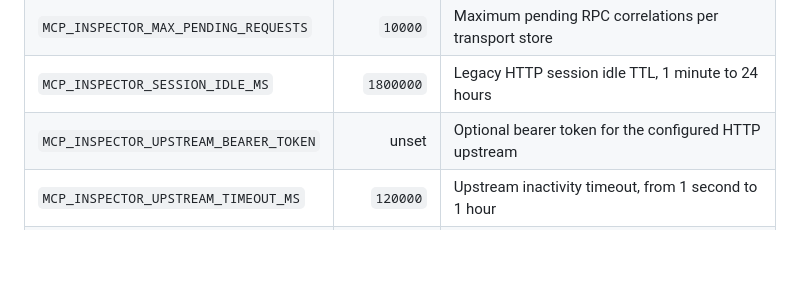
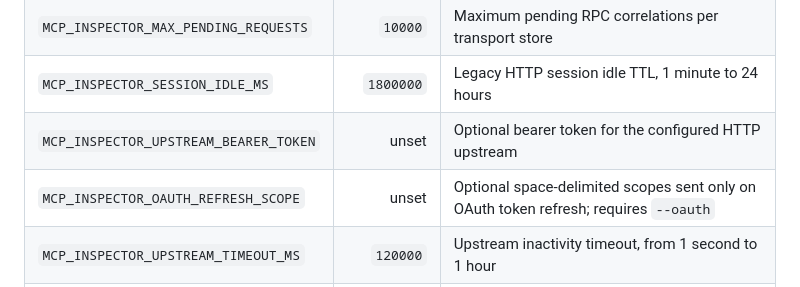
Before and after one commit to KUNDURUHIMANEESHREDDY/mcp-inspector, a Markdown page: README.md, the part around the change. Drawn GitHub-style; blank space fills up the shorter version.

Commit message:
docs(oauth): document refresh-scope configuration

```diff
--- a/README.md
+++ b/README.md
@@ -196,6 +196,7 @@ Set these environment variables only when needed:
 | `MCP_INSPECTOR_MAX_PENDING_REQUESTS` | `10000` | Maximum pending RPC correlations per transport store |
 | `MCP_INSPECTOR_SESSION_IDLE_MS` | `1800000` | Legacy HTTP session idle TTL, 1 minute to 24 hours |
 | `MCP_INSPECTOR_UPSTREAM_BEARER_TOKEN` | unset | Optional bearer token for the configured HTTP upstream |
+| `MCP_INSPECTOR_OAUTH_REFRESH_SCOPE` | unset | Optional space-delimited scopes sent only on OAuth token refresh; requires `--oauth` |
 | `MCP_INSPECTOR_UPSTREAM_TIMEOUT_MS` | `120000` | Upstream inactivity timeout, from 1 second to 1 hour |
 | `MCP_INSPECTOR_ALLOWED_ORIGINS` | unset | Exact comma-separated browser Origin allowlist; required for remote browser access |
 
```
